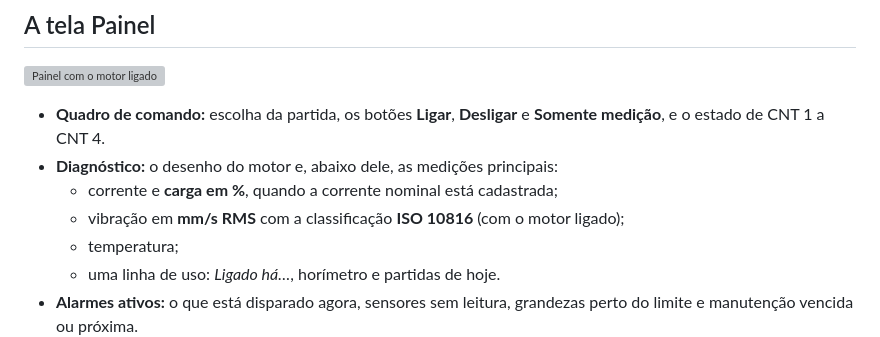
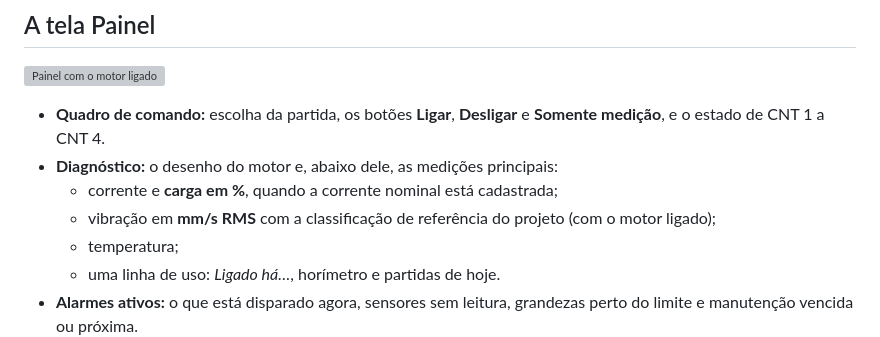
Before and after one commit to frahncky/IoTMotor, a Markdown page: docs/guia-de-uso.md, the part around the change. Rendered like a GitHub page; grey boxes are pictures that could not be loaded.

Commit message:
docs(guia): remove rótulo normativo remanescente

```diff
--- a/docs/guia-de-uso.md
+++ b/docs/guia-de-uso.md
@@ -44,7 +44,7 @@ na rede da escola.
 - **Quadro de comando:** escolha da partida, os botões **Ligar**, **Desligar** e **Somente medição**, e o estado de CNT 1 a CNT 4.
 - **Diagnóstico:** o desenho do motor e, abaixo dele, as medições principais:
   - corrente e **carga em %**, quando a corrente nominal está cadastrada;
-  - vibração em **mm/s RMS** com a classificação **ISO 10816** (com o motor ligado);
+  - vibração em **mm/s RMS** com a classificação de referência do projeto (com o motor ligado);
   - temperatura;
   - uma linha de uso: *Ligado há…*, horímetro e partidas de hoje.
 - **Alarmes ativos:** o que está disparado agora, sensores sem leitura, grandezas perto do limite e manutenção vencida ou próxima.
```
